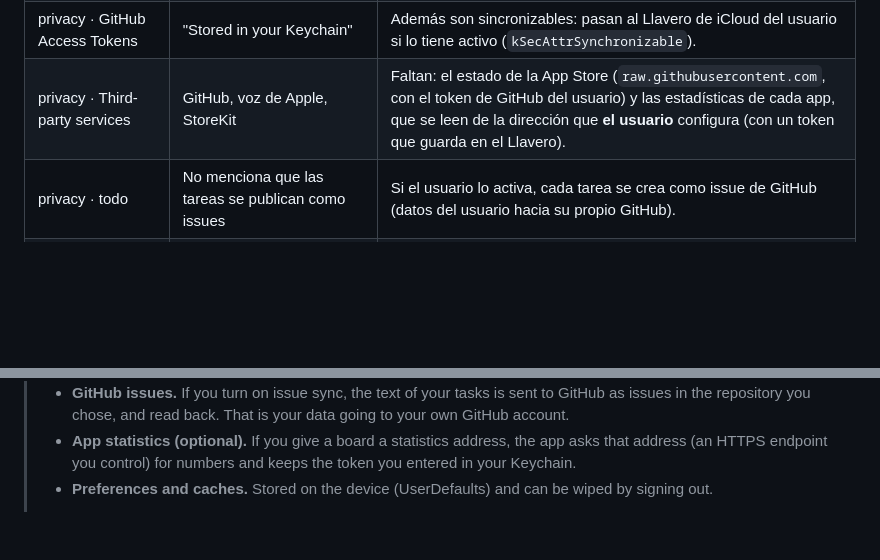
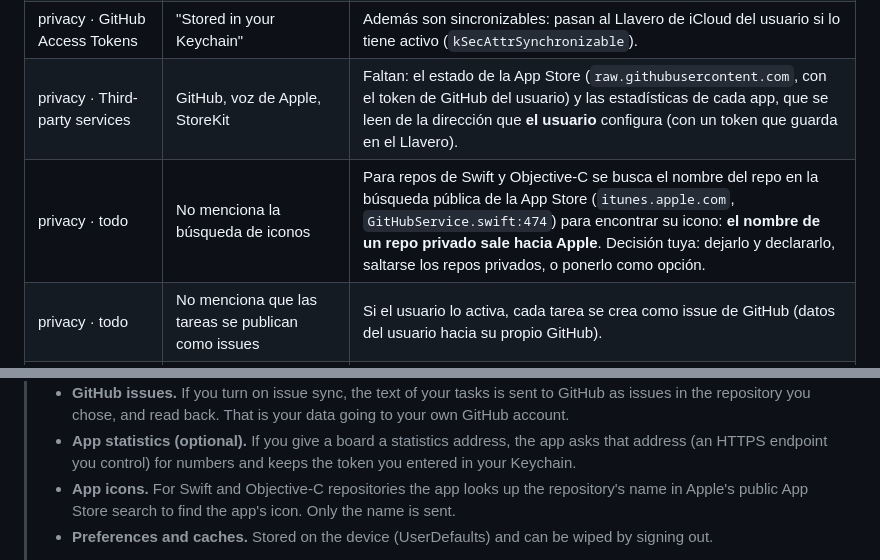
Before and after one commit to idanidev/RepoMind, a Markdown page: docs/legal-update-draft.md, 2 parts joined by grey strips. Rendered like a GitHub page; blank space fills up the shorter version.

Commit message:
docs: the legal draft also covers the App Store icon lookup
Co-Authored-By: Claude Sonnet 5.5 <noreply@anthropic.com>
Claude-Session: https://claude.ai/code/session_01Gz3iLLCux4XaRn6L7atndN

```diff
--- a/docs/legal-update-draft.md
+++ b/docs/legal-update-draft.md
@@ -13,6 +13,7 @@ publica `index.html`, `privacy.html` y `terms.html`, así que este fichero no sa
 | privacy · Voice | "Processed on-device … not transmitted externally" | Reconocimiento en el dispositivo **cuando el idioma lo permite**; si no hay modelo local, Apple lo hace en sus servidores (`VoiceManager.swift:205-211`). |
 | privacy · GitHub Access Tokens | "Stored in your Keychain" | Además son sincronizables: pasan al Llavero de iCloud del usuario si lo tiene activo (`kSecAttrSynchronizable`). |
 | privacy · Third-party services | GitHub, voz de Apple, StoreKit | Faltan: el estado de la App Store (`raw.githubusercontent.com`, con el token de GitHub del usuario) y las estadísticas de cada app, que se leen de la dirección que **el usuario** configura (con un token que guarda en el Llavero). |
+| privacy · todo | No menciona la búsqueda de iconos | Para repos de Swift y Objective-C se busca el nombre del repo en la búsqueda pública de la App Store (`itunes.apple.com`, `GitHubService.swift:474`) para encontrar su icono: **el nombre de un repo privado sale hacia Apple**. Decisión tuya: dejarlo y declararlo, saltarse los repos privados, o ponerlo como opción. |
 | privacy · todo | No menciona que las tareas se publican como issues | Si el usuario lo activa, cada tarea se crea como issue de GitHub (datos del usuario hacia su propio GitHub). |
 | terms · Subscriptions and Payments | "Pro Subscription", "automatically renew", "cancel subscriptions" | Pro es **un pago único** (`com.idanidev.repomind.pro`, no consumible) y la ficha dice "No subscriptions". |
 | ambos | "Last updated: February 2025" | La app es la 1.5.x de agosto de 2026. |
@@ -41,6 +42,8 @@ exista y lo leas.
 >   the repository you chose, and read back. That is your data going to your own GitHub account.
 > - **App statistics (optional).** If you give a board a statistics address, the app asks that address
 >   (an HTTPS endpoint you control) for numbers and keeps the token you entered in your Keychain.
+> - **App icons.** For Swift and Objective-C repositories the app looks up the repository's name in Apple's
+>   public App Store search to find the app's icon. Only the name is sent.
 > - **Preferences and caches.** Stored on the device (UserDefaults) and can be wiped by signing out.
 >
 > **What we do not do.** We do not collect, sell or share personal data. No third-party SDKs or trackers.
```
